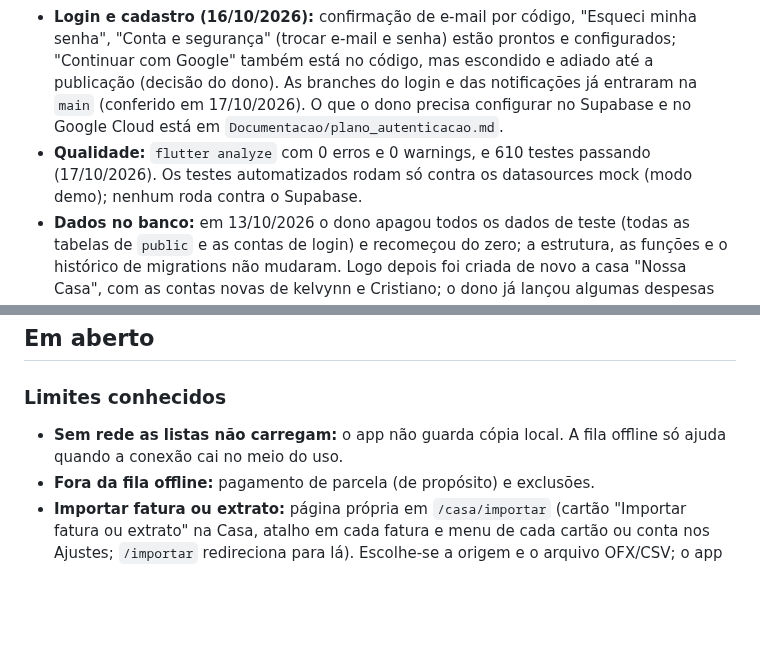
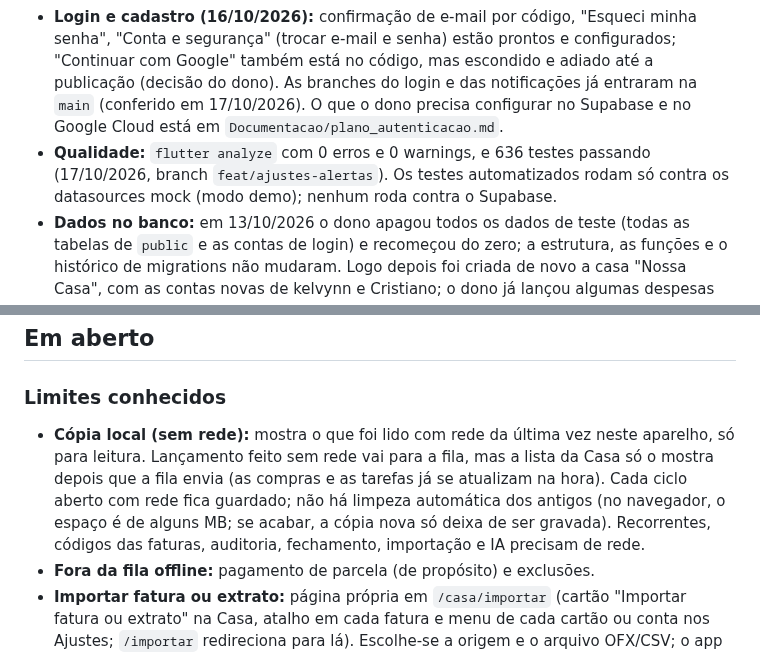
Before and after one commit to kelcalegari/OmniLar, a Markdown page: Documentacao/pendencias_proxima_sessao.md, 2 parts joined by grey strips. Drawn GitHub-style; blank space fills up the shorter version.

```diff
--- a/Documentacao/pendencias_proxima_sessao.md
+++ b/Documentacao/pendencias_proxima_sessao.md
@@ -10,7 +10,7 @@ Reescrito em 13/10/2026, no fim de uma sessão longa de correções, e atualizad
 - **Site:** publicado em https://omnilar.web.app (Firebase Hosting, projeto `omnilar-ef002`; última publicação em 17/10/2026, com o compartilhar pelo menu do aparelho/WhatsApp, já testado no site). Para publicar: `bash scripts/publicar_web.sh` (análise, testes, build e deploy), com o Firebase CLI logado na conta dona do projeto.
 - **APK Android:** `flutter build apk --release` gera `build/app/outputs/flutter-apk/app-release.apk` (cerca de 87 MB, não chega ao celular pelo envio de arquivos do Claude, que aceita até 30 MB). O release ainda é assinado com a chave de debug (`android/app/build.gradle.kts`): instala direto no celular, mas a Play Store não aceita. O último APK gerado (16/10/2026) também ficou sem os commits `0dd5ae5` e `0f5c296` e sem o compartilhar pelo menu do aparelho (17/10/2026).
 - **Login e cadastro (16/10/2026):** confirmação de e-mail por código, "Esqueci minha senha", "Conta e segurança" (trocar e-mail e senha) estão prontos e configurados; "Continuar com Google" também está no código, mas escondido e adiado até a publicação (decisão do dono). As branches do login e das notificações já entraram na `main` (conferido em 17/10/2026). O que o dono precisa configurar no Supabase e no Google Cloud está em `Documentacao/plano_autenticacao.md`.
-- **Qualidade:** `flutter analyze` com 0 erros e 0 warnings, e 610 testes passando (17/10/2026). Os testes automatizados rodam só contra os datasources mock (modo demo); nenhum roda contra o Supabase.
+- **Qualidade:** `flutter analyze` com 0 erros e 0 warnings, e 636 testes passando (17/10/2026, branch `feat/ajustes-alertas`). Os testes automatizados rodam só contra os datasources mock (modo demo); nenhum roda contra o Supabase.
 - **Dados no banco:** em 13/10/2026 o dono apagou todos os dados de teste (todas as tabelas de `public` e as contas de login) e recomeçou do zero; a estrutura, as funções e o histórico de migrations não mudaram. Logo depois foi criada de novo a casa "Nossa Casa", com as contas novas de kelvynn e Cristiano; o dono já lançou algumas despesas de teste nela (entre elas a recorrente "Internet", todo dia 25). Em 14/10/2026 já havia 3 fechamentos de ciclo confirmados e 3 importações feitos pelo dono com sessão real.
 
 ## O ponto mais importante
@@ -117,7 +117,7 @@ Resumo dos mecanismos que mudaram nesta sessão, para localizar as coisas.
 ## Em aberto
 
 ### Limites conhecidos
-- **Sem rede as listas não carregam:** o app não guarda cópia local. A fila offline só ajuda quando a conexão cai no meio do uso.
+- **Cópia local (sem rede):** mostra o que foi lido com rede da última vez neste aparelho, só para leitura. Lançamento feito sem rede vai para a fila, mas a lista da Casa só o mostra depois que a fila envia (as compras e as tarefas já se atualizam na hora). Cada ciclo aberto com rede fica guardado; não há limpeza automática dos antigos (no navegador, o espaço é de alguns MB; se acabar, a cópia nova só deixa de ser gravada). Recorrentes, códigos das faturas, auditoria, fechamento, importação e IA precisam de rede.
 - **Fora da fila offline:** pagamento de parcela (de propósito) e exclusões.
 - **Importar fatura ou extrato:** página própria em `/casa/importar` (cartão "Importar fatura ou extrato" na Casa, atalho em cada fatura e menu de cada cartão ou conta nos Ajustes; `/importar` redireciona para lá). Escolhe-se a origem e o arquivo OFX/CSV; o app compara com o que já foi lançado, e cada linha nova da Casa vira uma despesa. A confirmação grava tudo de uma vez e entra no histórico da página, de onde pode ser desfeita; a revisão em andamento fica guardada neste aparelho (ao voltar, "Revisão em andamento" oferece Retomar ou Descartar), mas não aparece em outro aparelho. A fatura de exemplo aparece só no modo demo.
 - **Ciclo reaberto:** trocar a divisão do excedente do balde no segundo fechamento redistribui o excedente inteiro; parcelas e acordos do primeiro fechamento não são desfeitos.
```
Also changed, not shown: Documentacao/plano_diretor_unificado.md (+7 -8 lines).
